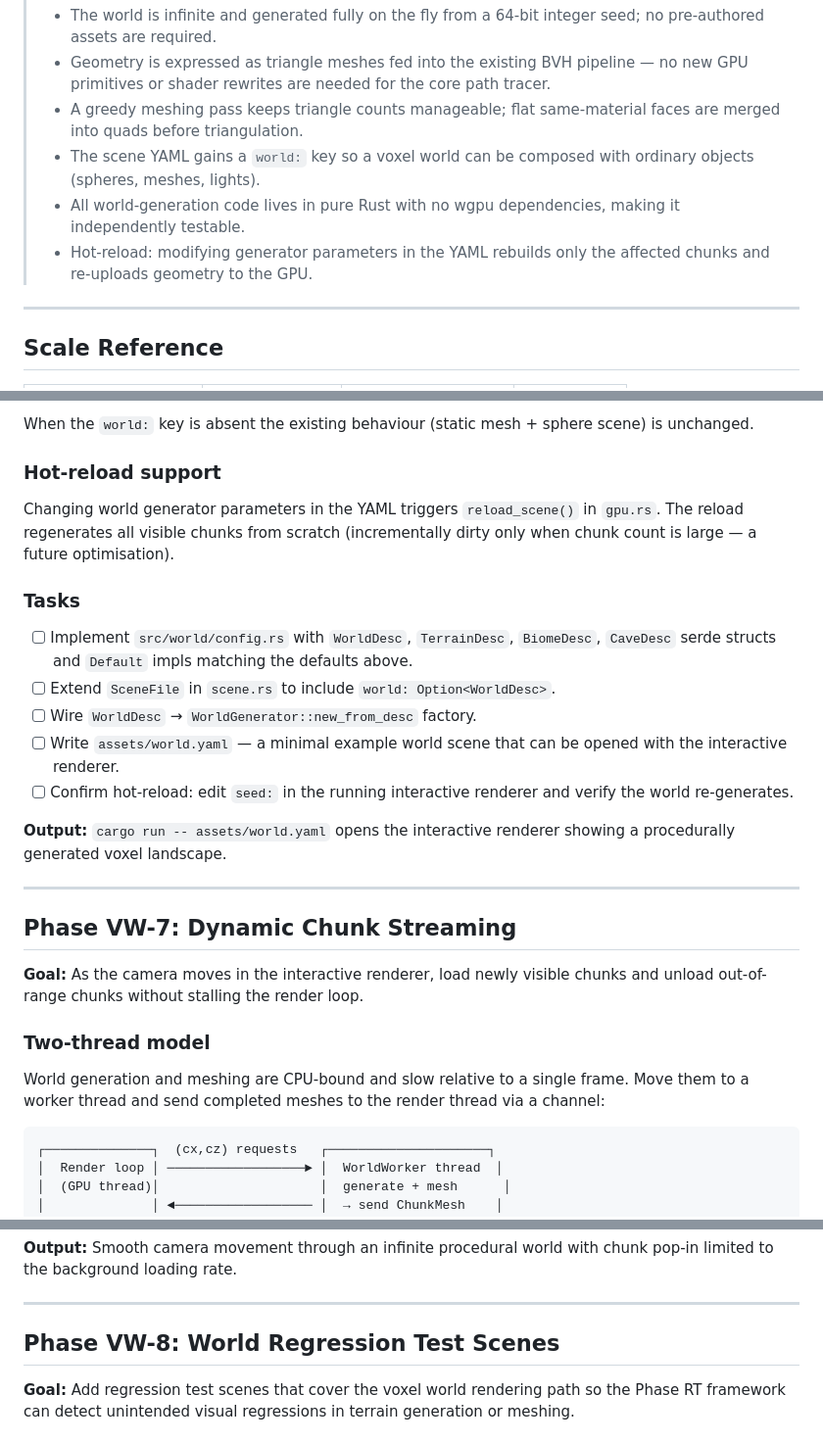
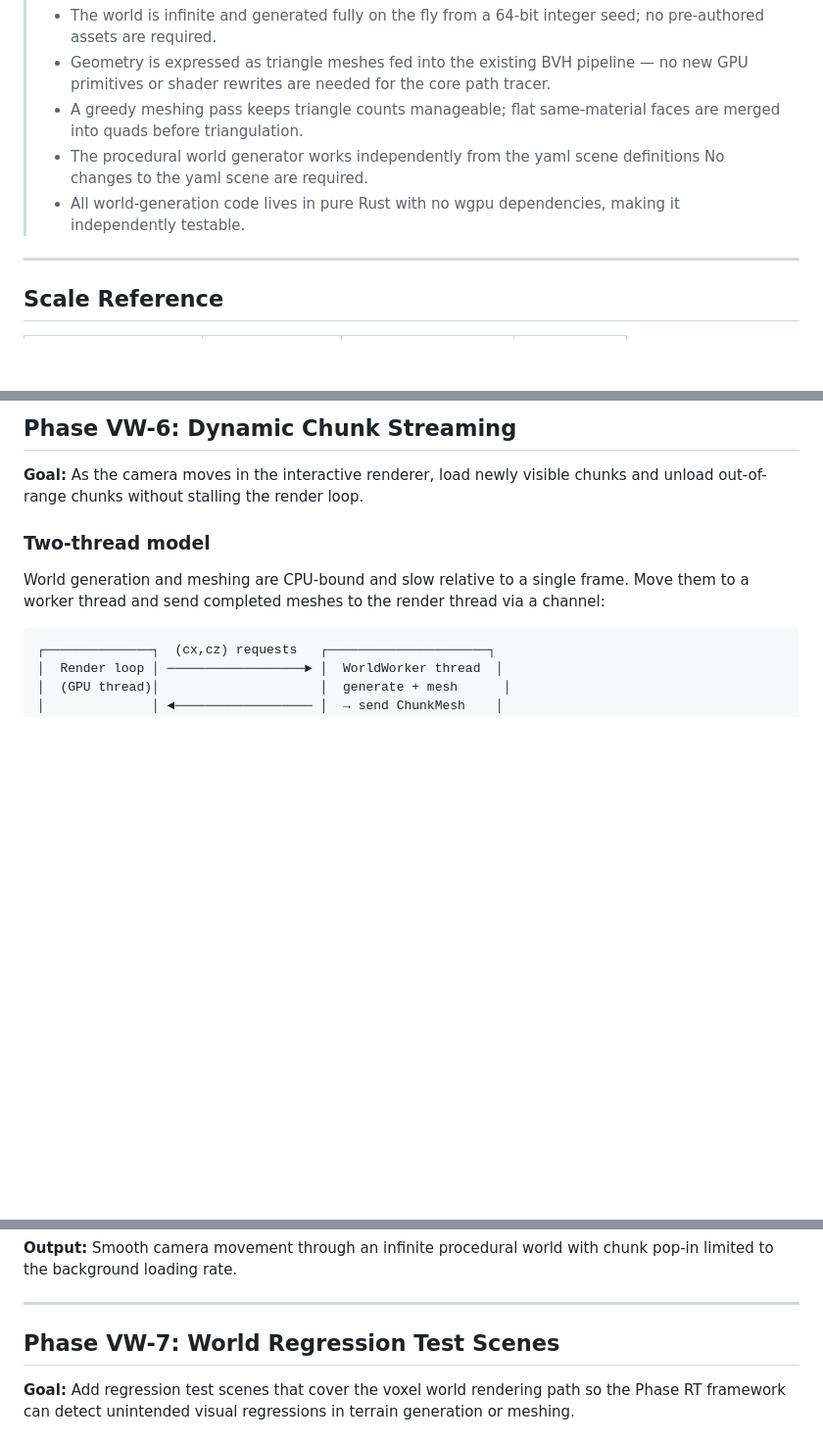
Before and after one commit to keras/mcrt, a Markdown page: ROADMAP_PROCEDURAL_WORLD.md, 3 parts joined by grey strips. Shown at 98% size. Drawn GitHub-style; blank space fills up the shorter version.

```diff
--- a/ROADMAP_PROCEDURAL_WORLD.md
+++ b/ROADMAP_PROCEDURAL_WORLD.md
@@ -14,12 +14,10 @@ texture tiling alone.
 >   no new GPU primitives or shader rewrites are needed for the core path tracer.
 > - A greedy meshing pass keeps triangle counts manageable; flat same-material
 >   faces are merged into quads before triangulation.
-> - The scene YAML gains a `world:` key so a voxel world can be composed with
->   ordinary objects (spheres, meshes, lights).
+> - The procedural world generator works independently from the yaml scene definitions
+>   No changes to the yaml scene are required.
 > - All world-generation code lives in pure Rust with no wgpu dependencies,
 >   making it independently testable.
-> - Hot-reload: modifying generator parameters in the YAML rebuilds only the
->   affected chunks and re-uploads geometry to the GPU.
 
 ---
 
@@ -525,30 +458,4 @@ pub struct WorldDesc {
-When the `world:` key is absent the existing behaviour (static mesh + sphere
-scene) is unchanged.
-
-### Hot-reload support
-
-Changing world generator parameters in the YAML triggers `reload_scene()` in
-`gpu.rs`.  The reload regenerates all visible chunks from scratch (incrementally
-dirty only when chunk count is large — a future optimisation).
-
-### Tasks
-
-- [ ] Implement `src/world/config.rs` with `WorldDesc`, `TerrainDesc`,
-  `BiomeDesc`, `CaveDesc` serde structs and `Default` impls matching the
-  defaults above.
-- [ ] Extend `SceneFile` in `scene.rs` to include `world: Option<WorldDesc>`.
-- [ ] Wire `WorldDesc` → `WorldGenerator::new_from_desc` factory.
-- [ ] Write `assets/world.yaml` — a minimal example world scene that can be
-  opened with the interactive renderer.
-- [ ] Confirm hot-reload: edit `seed:` in the running interactive renderer and
-  verify the world re-generates.
-
-**Output:** `cargo run -- assets/world.yaml` opens the interactive renderer
-showing a procedurally generated voxel landscape.
-
----
-
-## Phase VW-7: Dynamic Chunk Streaming
+## Phase VW-6: Dynamic Chunk Streaming
 
 **Goal:** As the camera moves in the interactive renderer, load newly visible
 chunks and unload out-of-range chunks without stalling the render loop.
@@ -610,7 +517,7 @@ chunk pop-in limited to the background loading rate.
 
 ---
 
-## Phase VW-8: World Regression Test Scenes
+## Phase VW-7: World Regression Test Scenes
 
 **Goal:** Add regression test scenes that cover the voxel world rendering path
 so the Phase RT framework can detect unintended visual regressions in terrain
```
Also changed, not shown: other parts of ROADMAP_PROCEDURAL_WORLD.md (+0 -65 lines).
